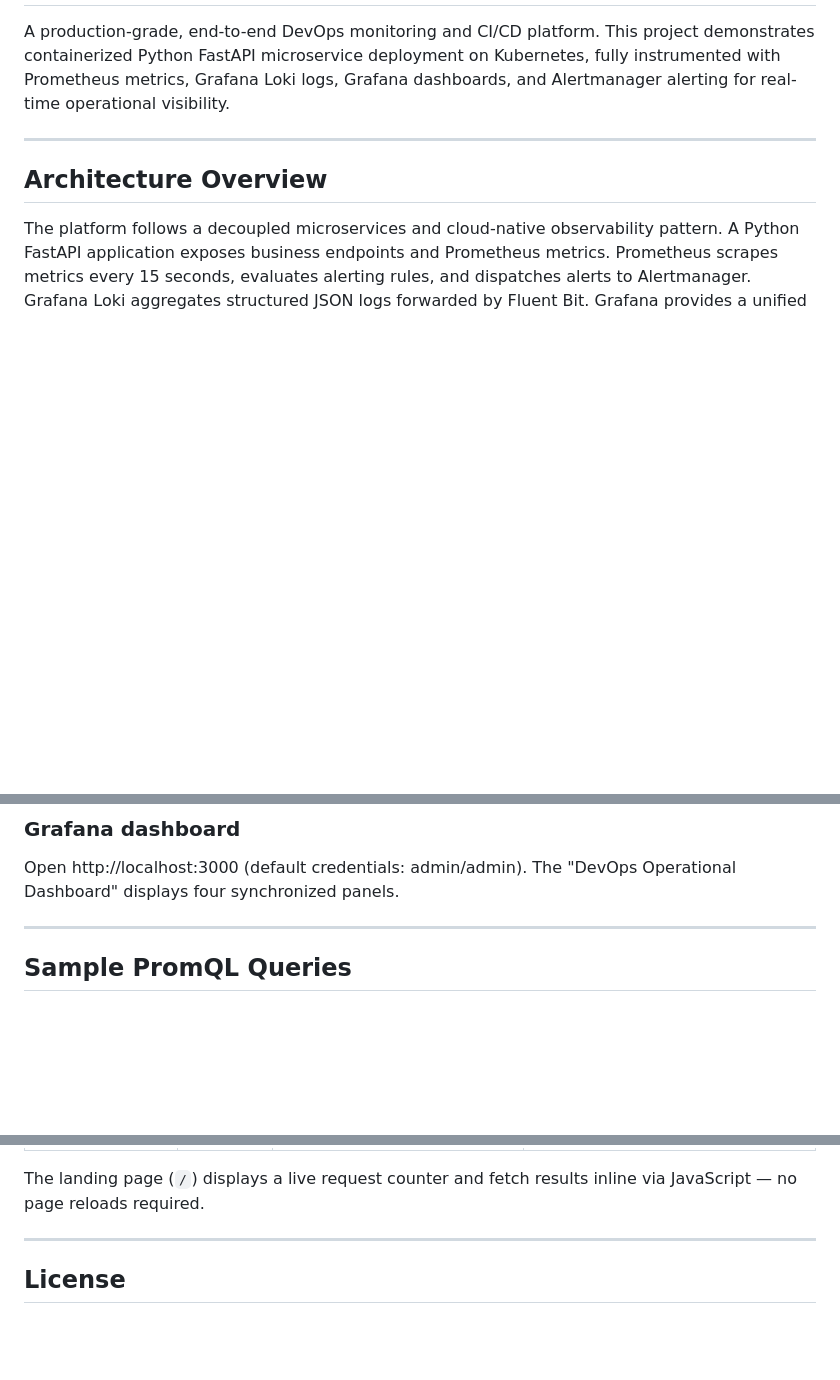
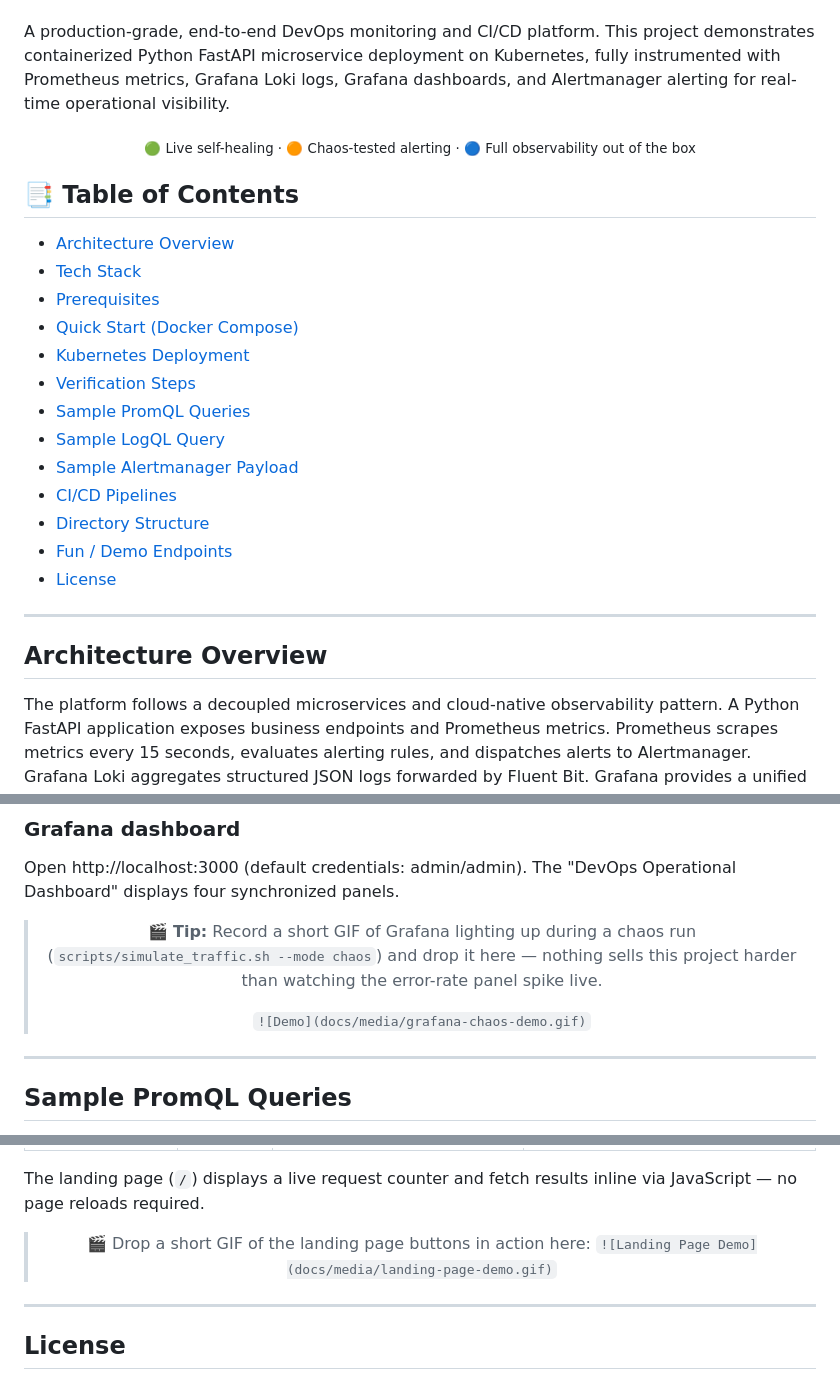
Before and after one commit to Prktriesitout/DevopsMonitor, a Markdown page: README.md, 3 parts joined by grey strips. GitHub-like rendering; blank space fills up the shorter version.

Commit message:
Enhance README with visuals and project details
Updated README to enhance project description and add visual elements.

```diff
--- a/README.md
+++ b/README.md
@@ -2,5 +21,25 @@
 
 A production-grade, end-to-end DevOps monitoring and CI/CD platform. This project demonstrates containerized Python FastAPI microservice deployment on Kubernetes, fully instrumented with Prometheus metrics, Grafana Loki logs, Grafana dashboards, and Alertmanager alerting for real-time operational visibility.
+
+<div align="center">
+  <sub>🟢 Live self-healing · 🟠 Chaos-tested alerting · 🔵 Full observability out of the box</sub>
+</div>
+
+## 📑 Table of Contents
+
+- [Architecture Overview](#architecture-overview)
+- [Tech Stack](#tech-stack)
+- [Prerequisites](#prerequisites)
+- [Quick Start (Docker Compose)](#quick-start-docker-compose)
+- [Kubernetes Deployment](#kubernetes-deployment)
+- [Verification Steps](#verification-steps)
+- [Sample PromQL Queries](#sample-promql-queries)
+- [Sample LogQL Query](#sample-logql-query)
+- [Sample Alertmanager Payload](#sample-alertmanager-payload)
+- [CI/CD Pipelines](#cicd-pipelines)
+- [Directory Structure](#directory-structure)
+- [Fun / Demo Endpoints](#fun--demo-endpoints)
+- [License](#license)
 
 ---
 
@@ -231,6 +318,14 @@ http_request_duration_seconds_count{handler="/api/data",method="GET"} 1420
 
 Open http://localhost:3000 (default credentials: admin/admin). The "DevOps Operational Dashboard" displays four synchronized panels.
 
+<div align="center">
+
+> 🎬 **Tip:** Record a short GIF of Grafana lighting up during a chaos run (`scripts/simulate_traffic.sh --mode chaos`) and drop it here — nothing sells this project harder than watching the error-rate panel spike live.
+>
+> `![Demo](docs/media/grafana-chaos-demo.gif)`
+
+</div>
+
 ---
 
 ## Sample PromQL Queries
@@ -410,6 +516,13 @@ Interactive landing page and lightweight fun endpoints for quick API testing and
 
 The landing page (`/`) displays a live request counter and fetch results inline via JavaScript — no page reloads required.
 
+<div align="center">
+
+> 🎬 Drop a short GIF of the landing page buttons in action here:
+> `![Landing Page Demo](docs/media/landing-page-demo.gif)`
+
+</div>
+
 ---
 
 ## License
```
Also changed, not shown: other parts of README.md (+87 -3 lines).
